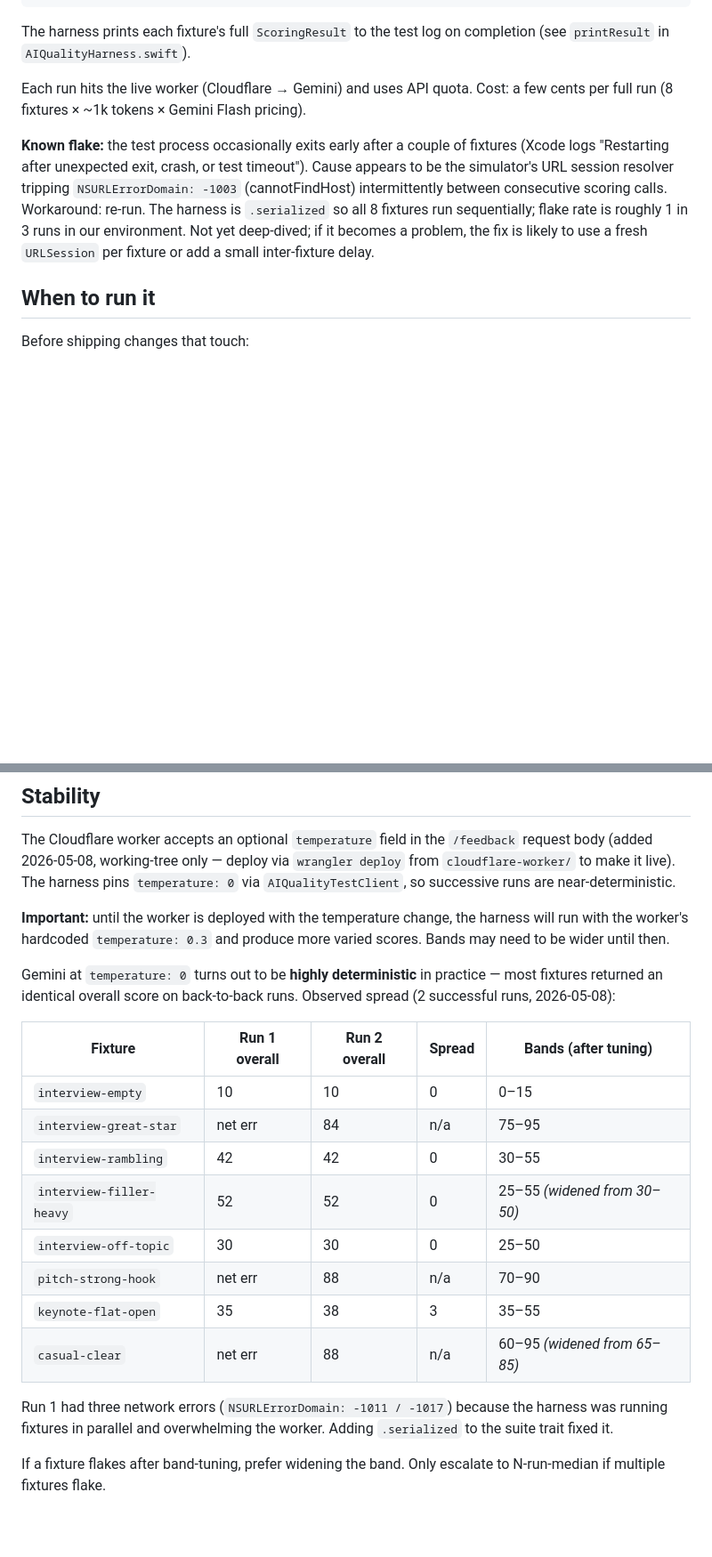
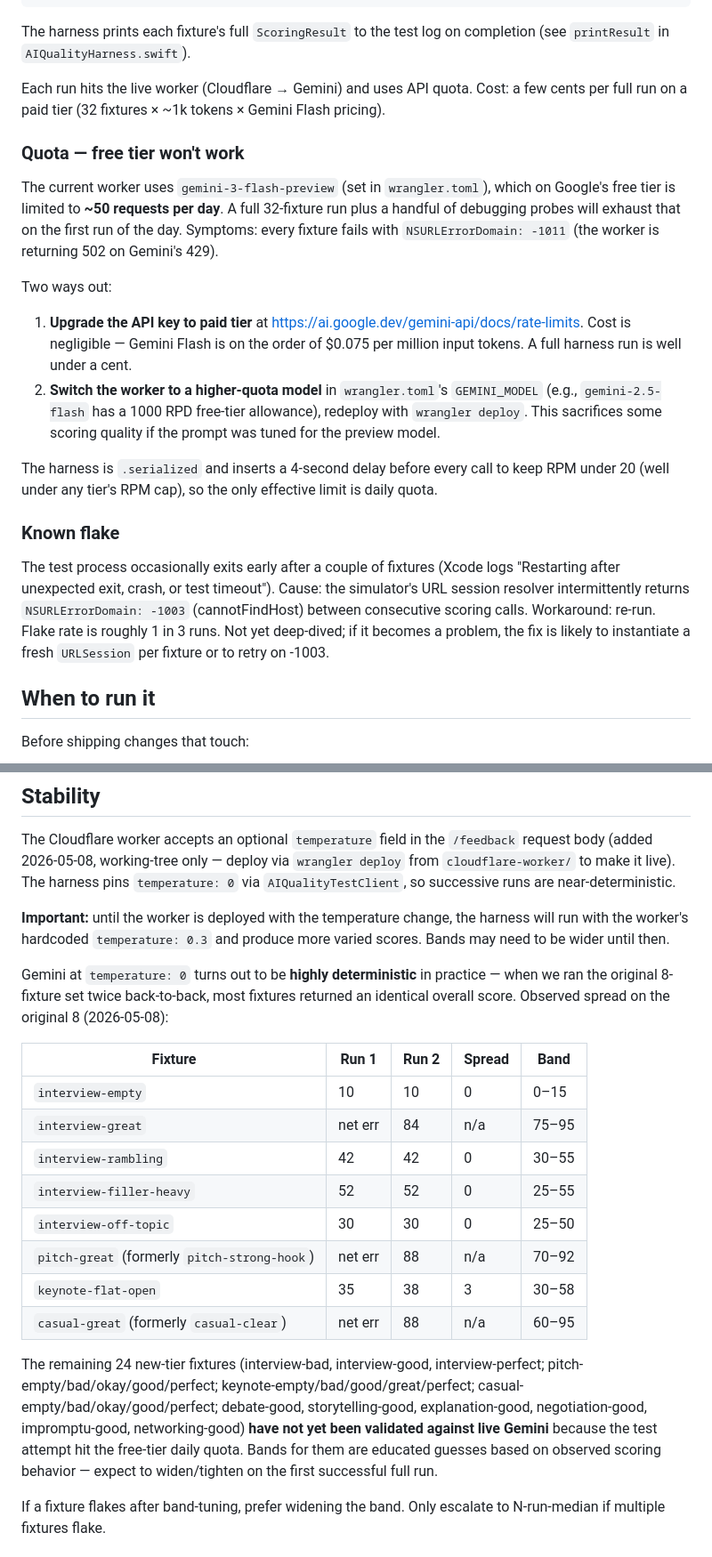
Before and after one commit to sanjaesuresh/parlance, a Markdown page: _docs/decisions/2026-05-08-ai-quality-harness.md, 2 parts joined by grey strips. Shown at 89% size. Rendered like a GitHub page; blank space fills up the shorter version.

Commit message:
docs(ai-quality): document Gemini free-tier quota issue and unvalidated bands

```diff
--- a/_docs/decisions/2026-05-08-ai-quality-harness.md
+++ b/_docs/decisions/2026-05-08-ai-quality-harness.md
@@ -29,9 +29,21 @@ TEST_RUNNER_RUN_AI_QUALITY=1 xcodebuild test \
 
 The harness prints each fixture's full `ScoringResult` to the test log on completion (see `printResult` in `AIQualityHarness.swift`).
 
-Each run hits the live worker (Cloudflare → Gemini) and uses API quota. Cost: a few cents per full run (8 fixtures × ~1k tokens × Gemini Flash pricing).
+Each run hits the live worker (Cloudflare → Gemini) and uses API quota. Cost: a few cents per full run on a paid tier (32 fixtures × ~1k tokens × Gemini Flash pricing).
 
-**Known flake:** the test process occasionally exits early after a couple of fixtures (Xcode logs "Restarting after unexpected exit, crash, or test timeout"). Cause appears to be the simulator's URL session resolver tripping `NSURLErrorDomain: -1003` (cannotFindHost) intermittently between consecutive scoring calls. Workaround: re-run. The harness is `.serialized` so all 8 fixtures run sequentially; flake rate is roughly 1 in 3 runs in our environment. Not yet deep-dived; if it becomes a problem, the fix is likely to use a fresh `URLSession` per fixture or add a small inter-fixture delay.
+### Quota — free tier won't work
+
+The current worker uses `gemini-3-flash-preview` (set in `wrangler.toml`), which on Google's free tier is limited to **~50 requests per day**. A full 32-fixture run plus a handful of debugging probes will exhaust that on the first run of the day. Symptoms: every fixture fails with `NSURLErrorDomain: -1011` (the worker is returning 502 on Gemini's 429).
+
+Two ways out:
+1. **Upgrade the API key to paid tier** at <https://ai.google.dev/gemini-api/docs/rate-limits>. Cost is negligible — Gemini Flash is on the order of $0.075 per million input tokens. A full harness run is well under a cent.
+2. **Switch the worker to a higher-quota model** in `wrangler.toml`'s `GEMINI_MODEL` (e.g., `gemini-2.5-flash` has a 1000 RPD free-tier allowance), redeploy with `wrangler deploy`. This sacrifices some scoring quality if the prompt was tuned for the preview model.
+
+The harness is `.serialized` and inserts a 4-second delay before every call to keep RPM under 20 (well under any tier's RPM cap), so the only effective limit is daily quota.
+
+### Known flake
+
+The test process occasionally exits early after a couple of fixtures (Xcode logs "Restarting after unexpected exit, crash, or test timeout"). Cause: the simulator's URL session resolver intermittently returns `NSURLErrorDomain: -1003` (cannotFindHost) between consecutive scoring calls. Workaround: re-run. Flake rate is roughly 1 in 3 runs. Not yet deep-dived; if it becomes a problem, the fix is likely to instantiate a fresh `URLSession` per fixture or to retry on -1003.
 
 ## When to run it
 
@@ -51,20 +63,20 @@ The Cloudflare worker accepts an optional `temperature` field in the `/feedback`
 
 **Important:** until the worker is deployed with the temperature change, the harness will run with the worker's hardcoded `temperature: 0.3` and produce more varied scores. Bands may need to be wider until then.
 
-Gemini at `temperature: 0` turns out to be **highly deterministic** in practice — most fixtures returned an identical overall score on back-to-back runs. Observed spread (2 successful runs, 2026-05-08):
+Gemini at `temperature: 0` turns out to be **highly deterministic** in practice — when we ran the original 8-fixture set twice back-to-back, most fixtures returned an identical overall score. Observed spread on the original 8 (2026-05-08):
 
-| Fixture | Run 1 overall | Run 2 overall | Spread | Bands (after tuning) |
+| Fixture | Run 1 | Run 2 | Spread | Band |
 |---|---|---|---|---|
 | `interview-empty` | 10 | 10 | 0 | 0–15 |
-| `interview-great-star` | net err | 84 | n/a | 75–95 |
+| `interview-great` | net err | 84 | n/a | 75–95 |
 | `interview-rambling` | 42 | 42 | 0 | 30–55 |
-| `interview-filler-heavy` | 52 | 52 | 0 | 25–55 *(widened from 30–50)* |
+| `interview-filler-heavy` | 52 | 52 | 0 | 25–55 |
 | `interview-off-topic` | 30 | 30 | 0 | 25–50 |
-| `pitch-strong-hook` | net err | 88 | n/a | 70–90 |
-| `keynote-flat-open` | 35 | 38 | 3 | 35–55 |
-| `casual-clear` | net err | 88 | n/a | 60–95 *(widened from 65–85)* |
+| `pitch-great` (formerly `pitch-strong-hook`) | net err | 88 | n/a | 70–92 |
+| `keynote-flat-open` | 35 | 38 | 3 | 30–58 |
+| `casual-great` (formerly `casual-clear`) | net err | 88 | n/a | 60–95 |
 
-Run 1 had three network errors (`NSURLErrorDomain: -1011 / -1017`) because the harness was running fixtures in parallel and overwhelming the worker. Adding `.serialized` to the suite trait fixed it.
+The remaining 24 new-tier fixtures (interview-bad, interview-good, interview-perfect; pitch-empty/bad/okay/good/perfect; keynote-empty/bad/good/great/perfect; casual-empty/bad/okay/good/perfect; debate-good, storytelling-good, explanation-good, negotiation-good, impromptu-good, networking-good) **have not yet been validated against live Gemini** because the test attempt hit the free-tier daily quota. Bands for them are educated guesses based on observed scoring behavior — expect to widen/tighten on the first successful full run.
 
 If a fixture flakes after band-tuning, prefer widening the band. Only escalate to N-run-median if multiple fixtures flake.
 
```
